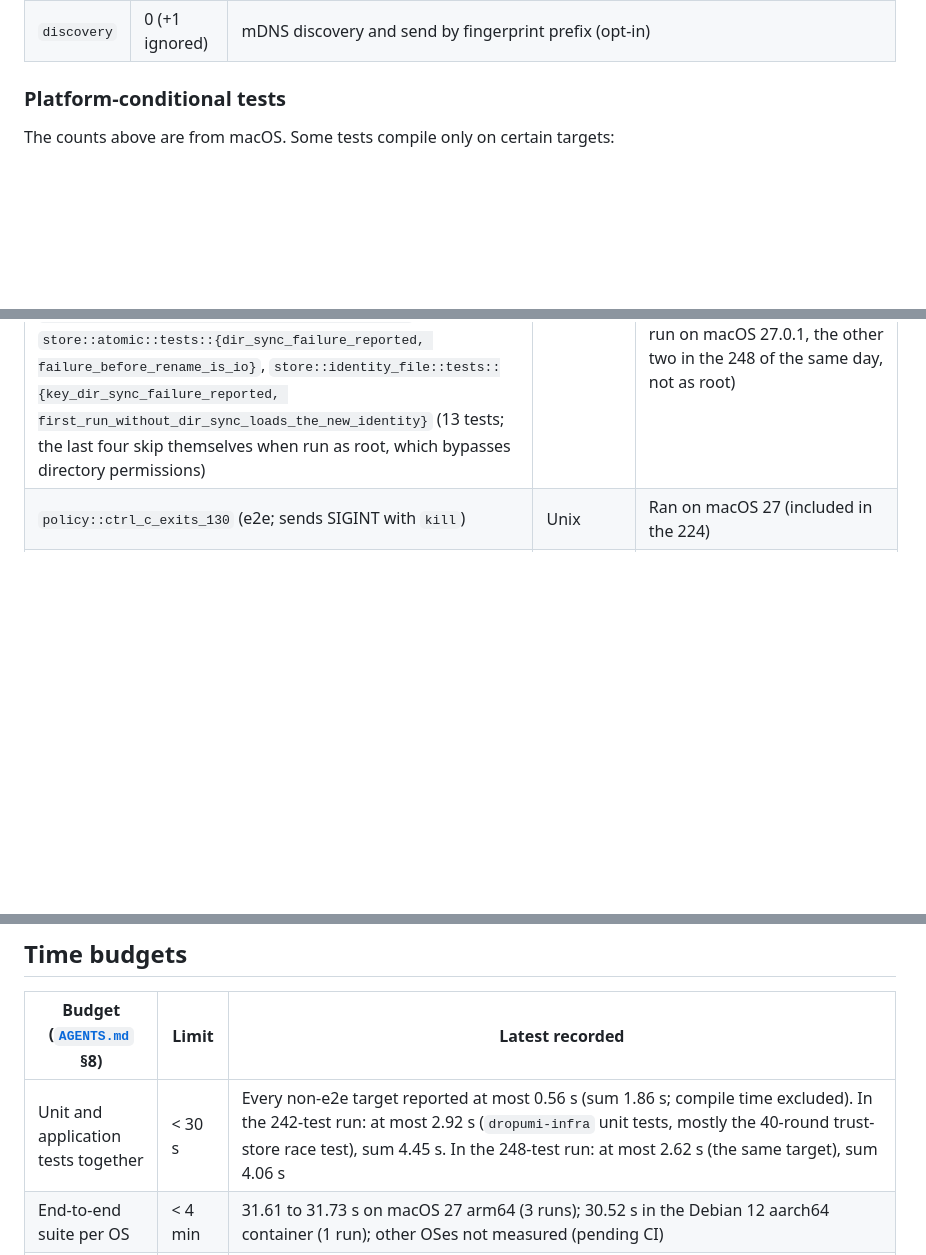
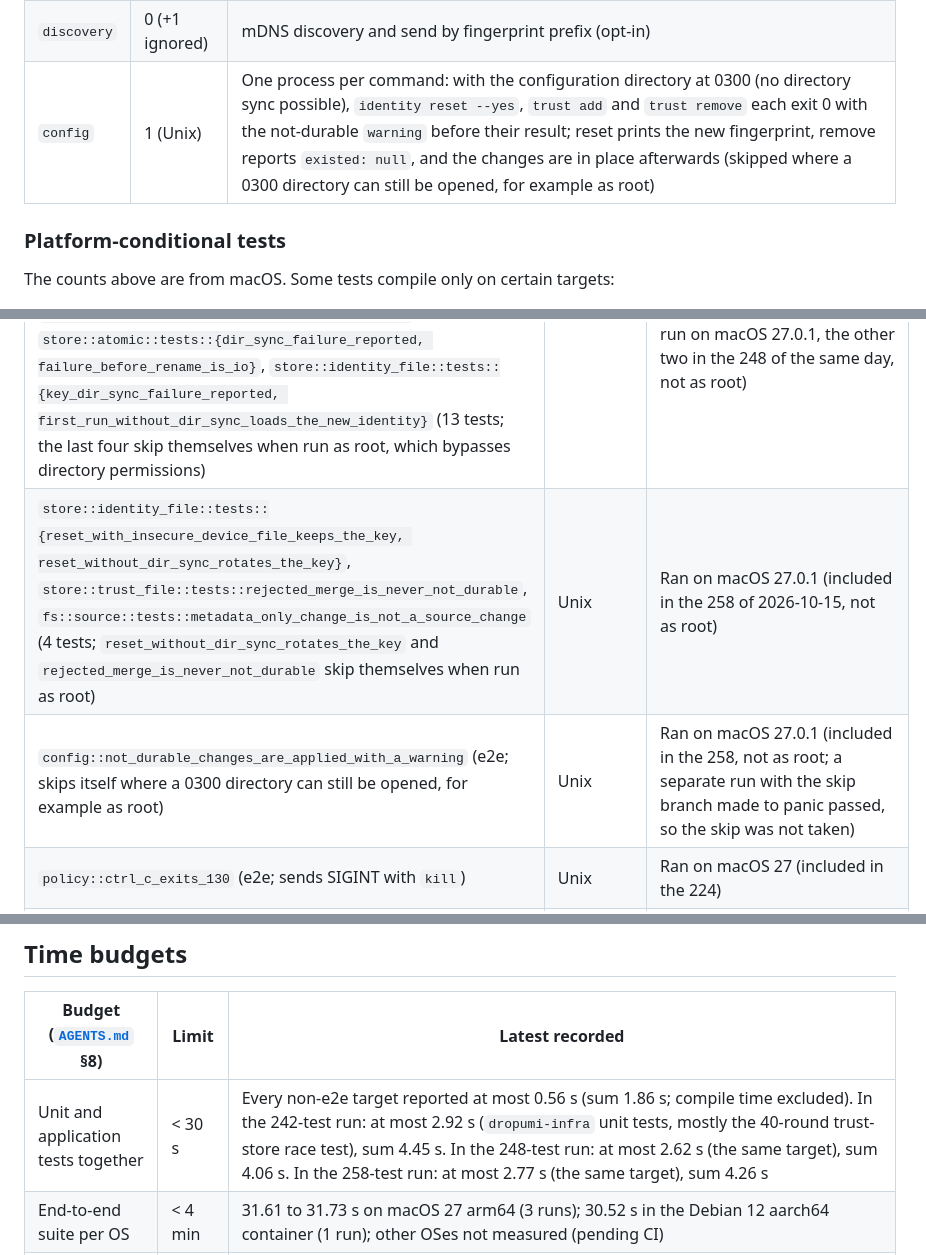
Before and after one commit to dropumi/dropumi, a Markdown page: docs/testing.md, 3 parts joined by grey strips. GitHub-like rendering; blank space fills up the shorter version.

```diff
--- a/docs/testing.md
+++ b/docs/testing.md
@@ -71,6 +71,7 @@ End-to-end tests by module (`crates/cli/tests/e2e/`):
 | `failure` | 7 | Cancel from either side; kill either side (`connection_lost`, partial files removed); connection refused (exit 5); a dead candidate is skipped; stale `.part` files cleaned at start |
 | `security` | 11 | Wire capture has no plaintext (file content, file name, both device names, both static public keys); incompatible version; preamble tamper; recorded-session replay; ciphertext bit flip; malformed traffic matrix; wrong file hash; MitM relay refused by pinned trust; traversal and reserved names forged on the wire; an ignorable message during the consent prompt is skipped; a peer Error before the offer is reported with its own code |
 | `discovery` | 0 (+1 ignored) | mDNS discovery and send by fingerprint prefix (opt-in) |
+| `config` | 1 (Unix) | One process per command: with the configuration directory at 0300 (no directory sync possible), `identity reset --yes`, `trust add` and `trust remove` each exit 0 with the not-durable `warning` before their result; reset prints the new fingerprint, remove reports `existed: null`, and the changes are in place afterwards (skipped where a 0300 directory can still be opened, for example as root) |
 
 ### Platform-conditional tests
 
@@ -79,6 +80,8 @@ The counts above are from macOS. Some tests compile only on certain targets:
 | Test | Compiled on | Status |
 |---|---|---|
 | `fs::receive_dir::tests::{received_file_mode_0600, symlink_at_final_name_not_followed, dangling_symlink_not_replaced}`, `fs::finalize::tests::{placeholder_fallback_never_overwrites, placeholder_removed_when_second_persist_fails}`, `store::identity_file::tests::{identity_created_0600_in_0700, identity_rejects_group_readable}`, `store::trust_file::tests::trust_store_rejects_group_writable`, `perms::tests::config_dir_rejects_world_writable`, `store::atomic::tests::{dir_sync_failure_reported, failure_before_rename_is_io}`, `store::identity_file::tests::{key_dir_sync_failure_reported, first_run_without_dir_sync_loads_the_new_identity}` (13 tests; the last four skip themselves when run as root, which bypasses directory permissions) | Unix | Ran on macOS 27 (the first 9 included in the 224; `dir_sync_failure_reported` and `key_dir_sync_failure_reported` in the 242 of the 2026-10-15 run on macOS 27.0.1, the other two in the 248 of the same day, not as root) |
+| `store::identity_file::tests::{reset_with_insecure_device_file_keeps_the_key, reset_without_dir_sync_rotates_the_key}`, `store::trust_file::tests::rejected_merge_is_never_not_durable`, `fs::source::tests::metadata_only_change_is_not_a_source_change` (4 tests; `reset_without_dir_sync_rotates_the_key` and `rejected_merge_is_never_not_durable` skip themselves when run as root) | Unix | Ran on macOS 27.0.1 (included in the 258 of 2026-10-15, not as root) |
+| `config::not_durable_changes_are_applied_with_a_warning` (e2e; skips itself where a 0300 directory can still be opened, for example as root) | Unix | Ran on macOS 27.0.1 (included in the 258, not as root; a separate run with the skip branch made to panic passed, so the skip was not taken) |
 | `policy::ctrl_c_exits_130` (e2e; sends SIGINT with `kill`) | Unix | Ran on macOS 27 (included in the 224) |
 | `fs::finalize::tests::{transient_access_denied_retried, windows_persistent_denied_fails_without_placeholder}` | Windows | Compiled and linked for `x86_64-pc-windows-gnu`; not run (pending CI) |
 | `transfer::bounded_memory_independent_of_size` (e2e; receiver peak `VmHWM` must grow by less than 16 MiB between a 16 MiB and a 256 MiB transfer) | Linux | Passed in the Debian 12 aarch64 container run; pending CI on `ubuntu-latest` |
@@ -139,7 +142,7 @@ Rules:
 
 | Budget ([`AGENTS.md`](../AGENTS.md) §8) | Limit | Latest recorded |
 |---|---|---|
-| Unit and application tests together | < 30 s | Every non-e2e target reported at most 0.56 s (sum 1.86 s; compile time excluded). In the 242-test run: at most 2.92 s (`dropumi-infra` unit tests, mostly the 40-round trust-store race test), sum 4.45 s. In the 248-test run: at most 2.62 s (the same target), sum 4.06 s |
+| Unit and application tests together | < 30 s | Every non-e2e target reported at most 0.56 s (sum 1.86 s; compile time excluded). In the 242-test run: at most 2.92 s (`dropumi-infra` unit tests, mostly the 40-round trust-store race test), sum 4.45 s. In the 248-test run: at most 2.62 s (the same target), sum 4.06 s. In the 258-test run: at most 2.77 s (the same target), sum 4.26 s |
 | End-to-end suite per OS | < 4 min | 31.61 to 31.73 s on macOS 27 arm64 (3 runs); 30.52 s in the Debian 12 aarch64 container (1 run); other OSes not measured (pending CI) |
 | Any single test | < 60 s | Not measured individually for the default suite; the e2e harness enforces a 60 s deadline per process. The slowest default test, `security::malformed_traffic_matrix`, took about 30 s alone. An opt-in `DROPUMI_TEST_LARGE_MIB=4096` run of `transfer::large_file_streaming` (debug build) passed in 40.07 s; an earlier 4 GiB run on the same machine took 61.12 s, above this budget, so the 4 GiB size can exceed it. The default size is 64 MiB |
 
```
Also changed, not shown: other parts of docs/testing.md (+7 -7 lines), docs/adr/0003-device-identity-and-key-storage.md (+6 -4 lines).
